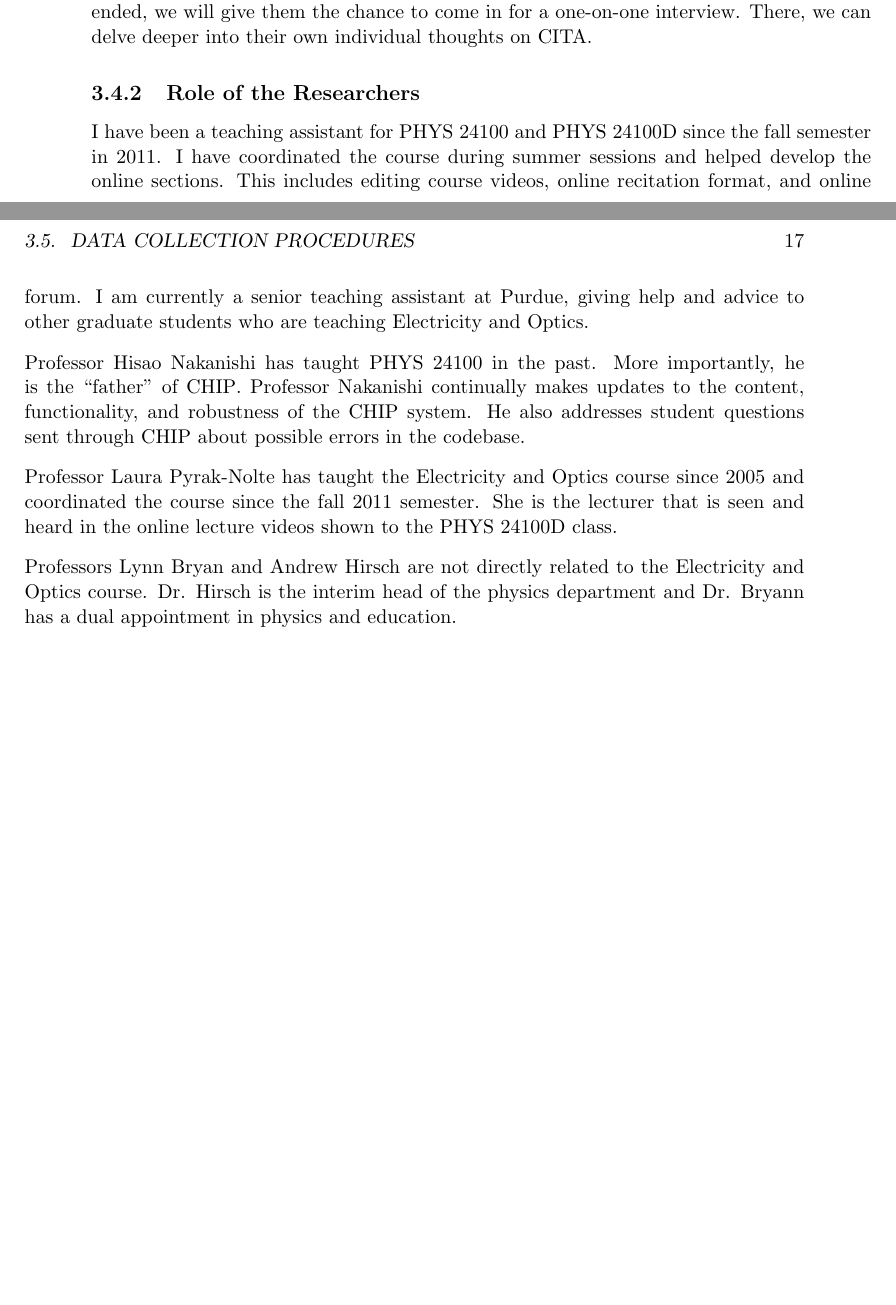
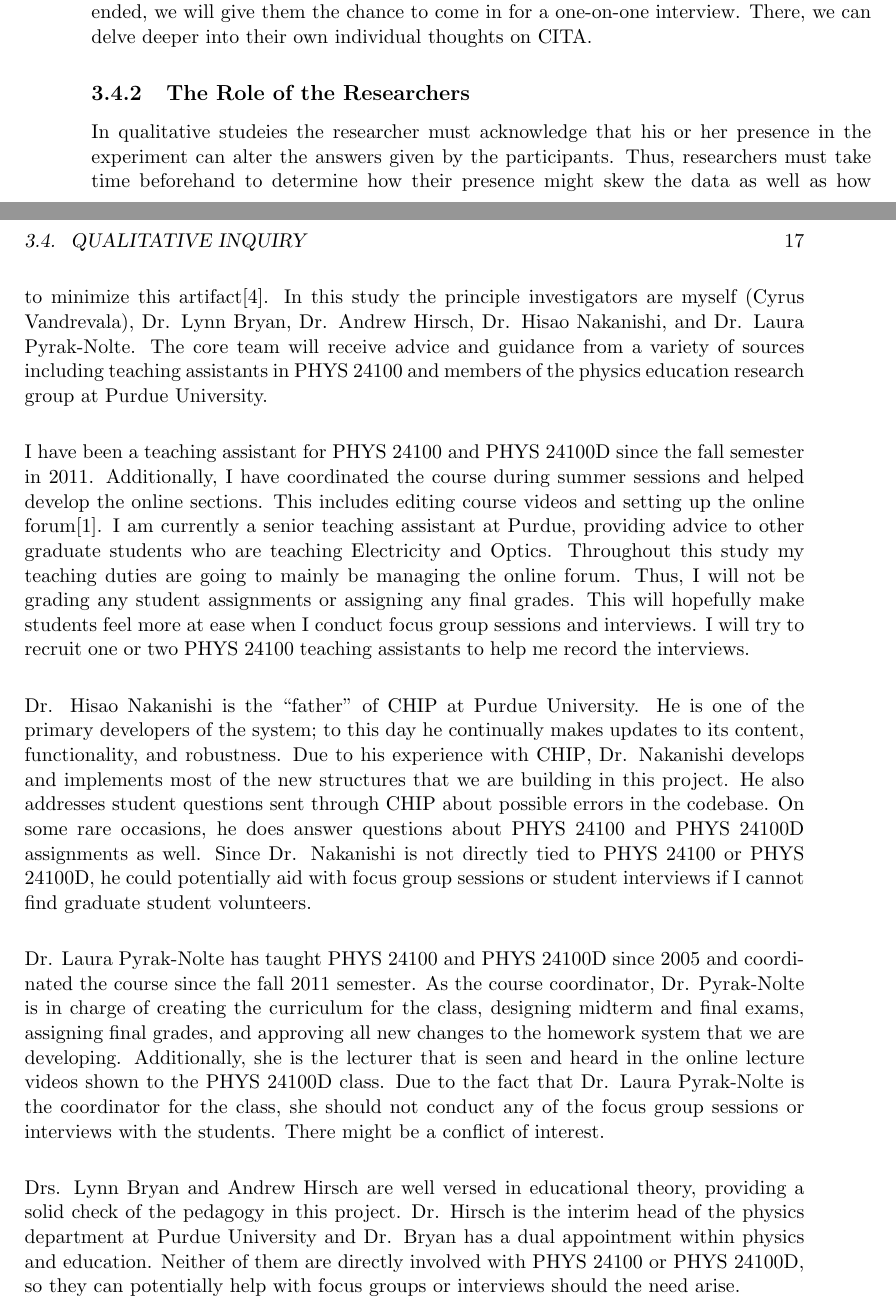
Before and after one commit to cmvandrevala/Prelim_Report, a LaTeX thesis (main.tex, which reads mainmatter/chapter3.tex): two parts of pages 30 and 31 of 62, joined at a grey line, cut so that both start at the same text, the shorter picture padded with empty space. Compiled offline with pdfLaTeX.

Commit message:
Update role of the researchers

```diff
--- a/mainmatter/chapter3.tex
+++ b/mainmatter/chapter3.tex
@@ -63,15 +63,17 @@ I would like to get six people for each group (a total of 36 people per semester
 
 If students are interested in sharing more information after the focus group session has ended, we will give them the chance to come in for a one-on-one interview. There, we can delve deeper into their own individual thoughts on \gls{cita}.
 
-\subsection{Role of the Researchers}
+\subsection{The Role of the Researchers}
 
-I have been a teaching assistant for PHYS 24100 and PHYS 24100D since the fall semester in 2011. I have coordinated the course during summer sessions and helped develop the online sections. This includes editing course videos, online recitation format, and online forum. I am currently a senior teaching assistant at Purdue, giving help and advice to other graduate students who are teaching Electricity and Optics.
+In qualitative studeies the researcher must acknowledge that his or her presence in the experiment can alter the answers given by the participants. Thus, researchers must take time beforehand to determine how their presence might skew the data as well as how to minimize this artifact\cite{denzin2012}. In this study the principle investigators are myself (Cyrus Vandrevala), Dr. Lynn Bryan, Dr. Andrew Hirsch, Dr. Hisao Nakanishi, and Dr. Laura Pyrak-Nolte. The core team will receive advice and guidance from a variety of sources including teaching assistants in PHYS 24100 and members of the physics education research group at Purdue University.
 
-Professor Hisao Nakanishi has taught PHYS 24100 in the past. More importantly, he is the ``father'' of \gls{chip}. Professor Nakanishi continually makes updates to the content, functionality, and robustness of the \gls{chip} system. He also addresses student questions sent through \gls{chip} about possible errors in the codebase.
+I have been a teaching assistant for PHYS 24100 and PHYS 24100D since the fall semester in 2011. Additionally, I have coordinated the course during summer sessions and helped develop the online sections. This includes editing course videos and setting up the online forum\cite{piazza}. I am currently a senior teaching assistant at Purdue, providing advice to other graduate students who are teaching Electricity and Optics. Throughout this study my teaching duties are going to mainly be managing the online forum. Thus, I will not be grading any student assignments or assigning any final grades. This will hopefully make students feel more at ease when I conduct focus group sessions and interviews. I will try to recruit one or two PHYS 24100 teaching assistants to help me record the interviews.
 
-Professor Laura Pyrak-Nolte has taught the Electricity and Optics course since 2005 and coordinated the course since the fall 2011 semester. She is the lecturer that is seen and heard in the online lecture videos shown to the PHYS 24100D class.
+Dr. Hisao Nakanishi is the ``father'' of \gls{chip} at Purdue University. He is one of the primary developers of the system; to this day he continually makes updates to its content, functionality, and robustness. Due to his experience with \gls{chip}, Dr. Nakanishi develops and implements most of the new structures that we are building in this project. He also addresses student questions sent through \gls{chip} about possible errors in the codebase. On some rare occasions, he does answer questions about PHYS 24100 and PHYS 24100D assignments as well. Since Dr. Nakanishi is not directly tied to PHYS 24100 or PHYS 24100D, he could potentially aid with focus group sessions or student interviews if I cannot find graduate student volunteers.
 
-Professors Lynn Bryan and Andrew Hirsch are not directly related to the Electricity and Optics course. Dr. Hirsch is the interim head of the physics department and Dr. Bryann has a dual appointment in physics and education.
+Dr. Laura Pyrak-Nolte has taught PHYS 24100 and PHYS 24100D since 2005 and coordinated the course since the fall 2011 semester. As the course coordinator, Dr. Pyrak-Nolte is in charge of creating the curriculum for the class, designing midterm and final exams, assigning final grades, and approving all new changes to the homework system that we are developing. Additionally, she is the lecturer that is seen and heard in the online lecture videos shown to the PHYS 24100D class. Due to the fact that Dr. Laura Pyrak-Nolte is the coordinator for the class, she should not conduct any of the focus group sessions or interviews with the students. There might be a conflict of interest.
+
+Drs. Lynn Bryan and Andrew Hirsch are well versed in educational theory, providing a solid check of the pedagogy in this project. Dr. Hirsch is the interim head of the physics department at Purdue University and Dr. Bryan has a dual appointment within physics and education. Neither of them are directly involved with PHYS 24100 or PHYS 24100D, so they can potentially help with focus groups or interviews should the need arise.
 
 \subsection{Planned Analysis Procedures}
 
```
Also changed, not shown: main.bib (+17 -1 lines), mainmatter/chapter4.tex (+1 -1 lines), mainmatter/chapter3.tex (2 more changed lines).
